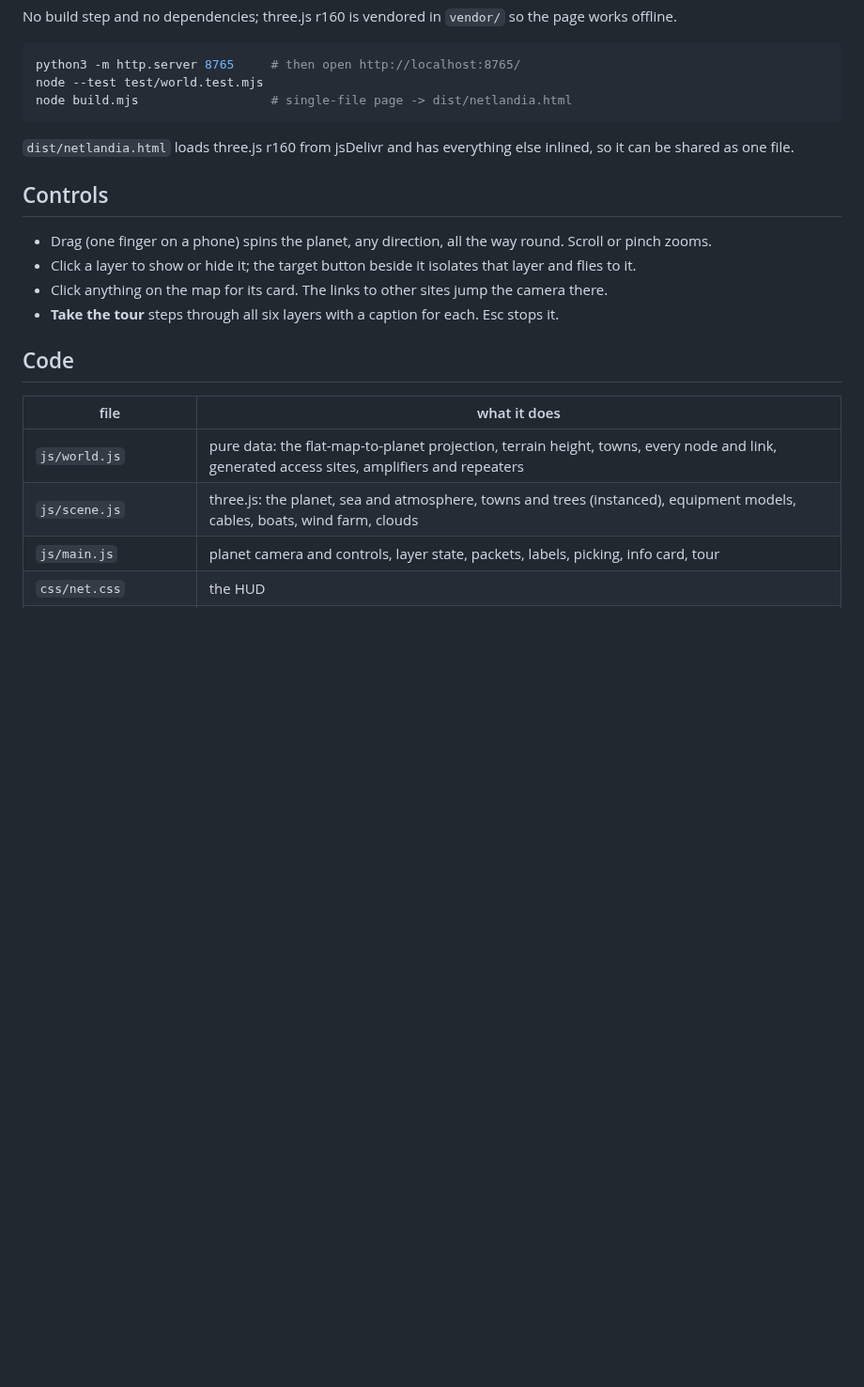
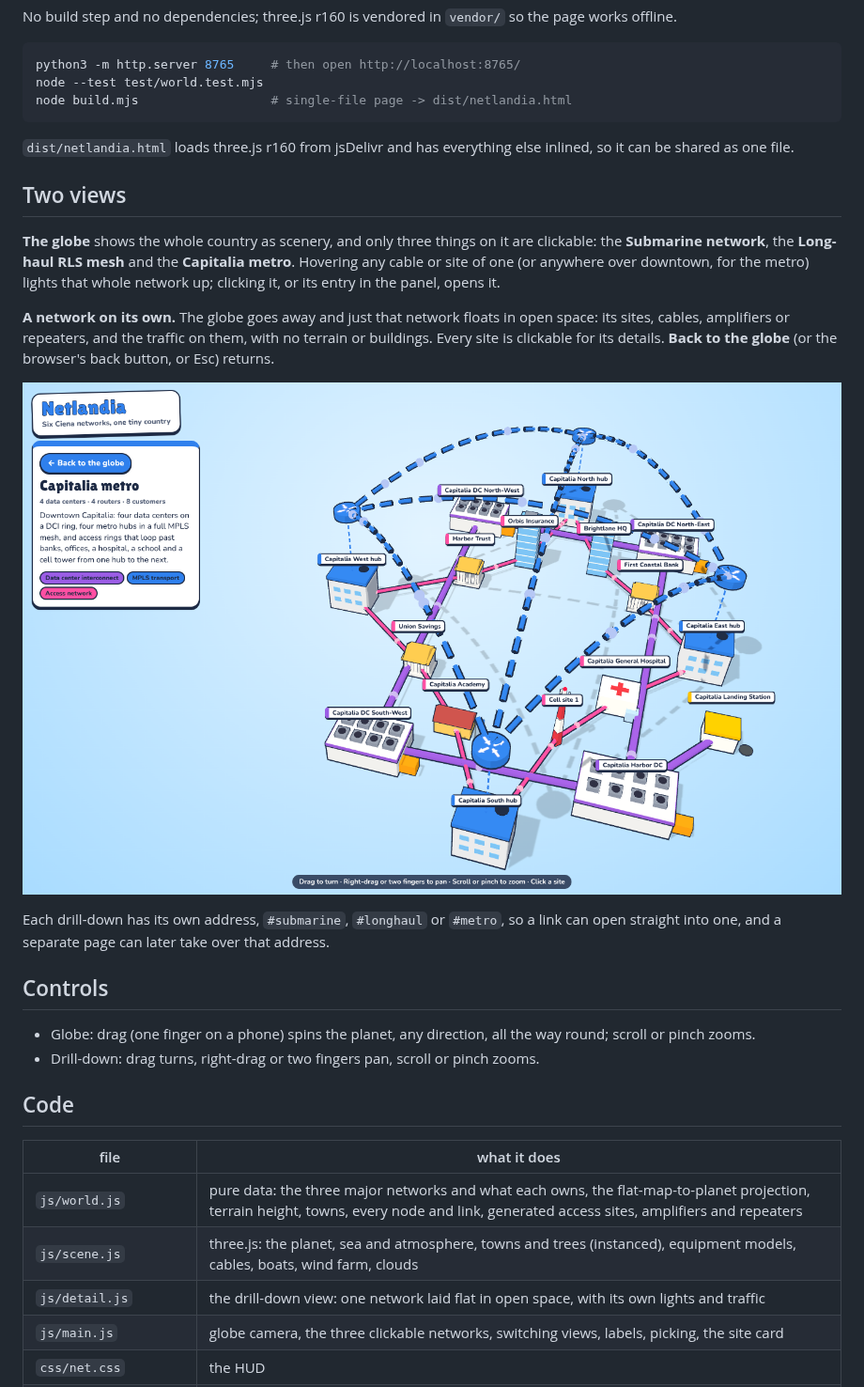
Before and after one commit to jgroom33/ciena-explorer, a Markdown page: README.md, the part around one of its changes. Shown at 94% size. GitHub-like rendering; pictures changed too: docs/metro.png (added); blank space fills up the shorter version.

```diff
--- a/README.md
+++ b/README.md
@@ -67,22 +67,37 @@ node build.mjs                  # single-file page -> dist/netlandia.html
 `dist/netlandia.html` loads three.js r160 from jsDelivr and has everything else
 inlined, so it can be shared as one file.
 
+## Two views
+
+**The globe** shows the whole country as scenery, and only three things on it are
+clickable: the **Submarine network**, the **Long-haul RLS mesh** and the **Capitalia
+metro**. Hovering any cable or site of one (or anywhere over downtown, for the metro)
+lights that whole network up; clicking it, or its entry in the panel, opens it.
+
+**A network on its own.** The globe goes away and just that network floats in open
+space: its sites, cables, amplifiers or repeaters, and the traffic on them, with no
+terrain or buildings. Every site is clickable for its details. **Back to the globe**
+(or the browser's back button, or Esc) returns.
+
+![the metro on its own](docs/metro.png)
+
+Each drill-down has its own address, `#submarine`, `#longhaul` or `#metro`, so a link
+can open straight into one, and a separate page can later take over that address.
+
 ## Controls
 
-- Drag (one finger on a phone) spins the planet, any direction, all the way round.
-  Scroll or pinch zooms.
-- Click a layer to show or hide it; the target button beside it isolates that layer
-  and flies to it.
-- Click anything on the map for its card. The links to other sites jump the camera there.
-- **Take the tour** steps through all six layers with a caption for each. Esc stops it.
+- Globe: drag (one finger on a phone) spins the planet, any direction, all the way
+  round; scroll or pinch zooms.
+- Drill-down: drag turns, right-drag or two fingers pan, scroll or pinch zooms.
 
 ## Code
 
 | file | what it does |
 |---|---|
-| `js/world.js` | pure data: the flat-map-to-planet projection, terrain height, towns, every node and link, generated access sites, amplifiers and repeaters |
+| `js/world.js` | pure data: the three major networks and what each owns, the flat-map-to-planet projection, terrain height, towns, every node and link, generated access sites, amplifiers and repeaters |
 | `js/scene.js` | three.js: the planet, sea and atmosphere, towns and trees (instanced), equipment models, cables, boats, wind farm, clouds |
-| `js/main.js` | planet camera and controls, layer state, packets, labels, picking, info card, tour |
+| `js/detail.js` | the drill-down view: one network laid flat in open space, with its own lights and traffic |
+| `js/main.js` | globe camera, the three clickable networks, switching views, labels, picking, the site card |
 | `css/net.css` | the HUD |
 | `test/world.test.mjs` | data checks: links resolve, gear and fibre stay on land, subsea cables stay at sea, no two cables run alongside each other, every ROADM has 3+ routes, no customer is on a spur, each network keeps to its zone |
 | `build.mjs` | bundles everything into `dist/netlandia.html`, and fails if two modules declare the same top-level name |
```
Also changed, not shown: other parts of README.md (+3 -3 lines), docs/overview.png, docs/rls-mesh.png, docs/submarine.png, 9 other files.
